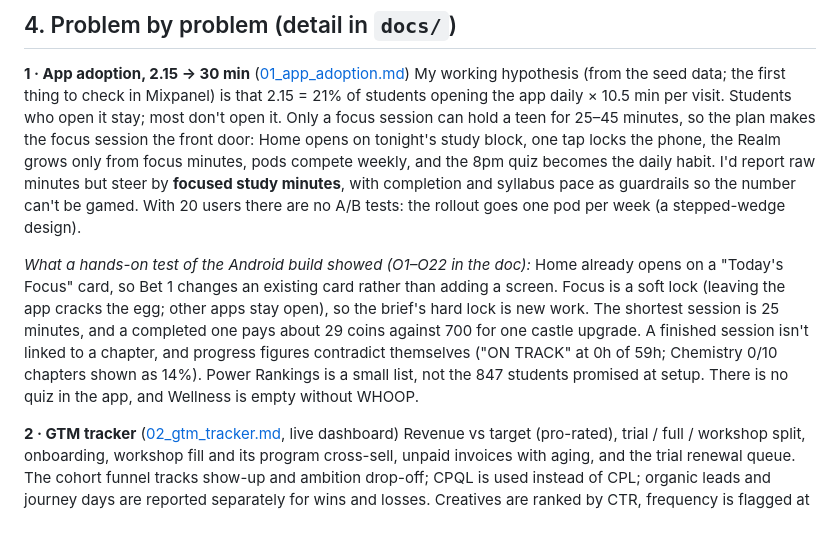
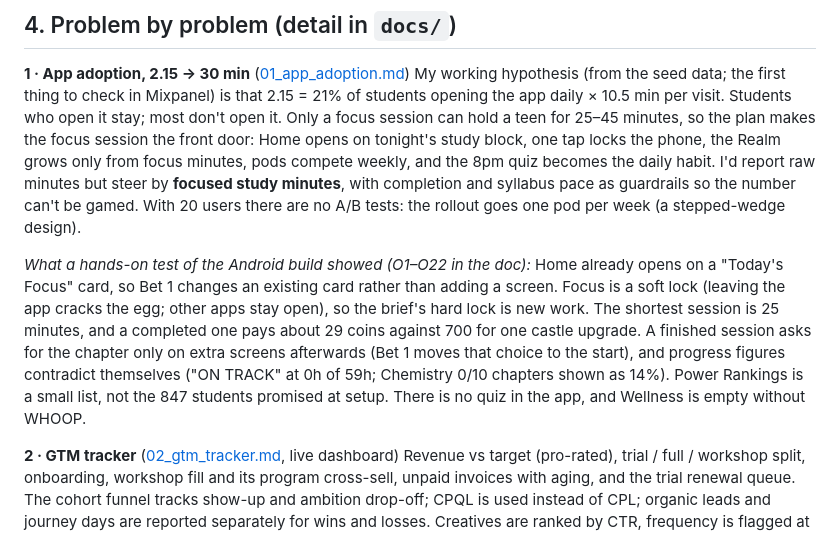
Before and after one commit to nityansh10/alcovia-systems, a Markdown page: docs/EXECUTIVE_WRITEUP.md, the part around the change. Drawn GitHub-style.

```diff
--- a/docs/EXECUTIVE_WRITEUP.md
+++ b/docs/EXECUTIVE_WRITEUP.md
@@ -69,7 +69,7 @@ gantt
 **1 · App adoption, 2.15 → 30 min** ([01_app_adoption.md](01_app_adoption.md))
 My working hypothesis (from the seed data; the first thing to check in Mixpanel) is that 2.15 = 21% of students opening the app daily × 10.5 min per visit. Students who open it stay; most don't open it. Only a focus session can hold a teen for 25–45 minutes, so the plan makes the focus session the front door: Home opens on tonight's study block, one tap locks the phone, the Realm grows only from focus minutes, pods compete weekly, and the 8pm quiz becomes the daily habit. I'd report raw minutes but steer by **focused study minutes**, with completion and syllabus pace as guardrails so the number can't be gamed. With 20 users there are no A/B tests: the rollout goes one pod per week (a stepped-wedge design).
 
-*What a hands-on test of the Android build showed (O1–O22 in the doc):* Home already opens on a "Today's Focus" card, so Bet 1 changes an existing card rather than adding a screen. Focus is a soft lock (leaving the app cracks the egg; other apps stay open), so the brief's hard lock is new work. The shortest session is 25 minutes, and a completed one pays about 29 coins against 700 for one castle upgrade. A finished session isn't linked to a chapter, and progress figures contradict themselves ("ON TRACK" at 0h of 59h; Chemistry 0/10 chapters shown as 14%). Power Rankings is a small list, not the 847 students promised at setup. There is no quiz in the app, and Wellness is empty without WHOOP.
+*What a hands-on test of the Android build showed (O1–O22 in the doc):* Home already opens on a "Today's Focus" card, so Bet 1 changes an existing card rather than adding a screen. Focus is a soft lock (leaving the app cracks the egg; other apps stay open), so the brief's hard lock is new work. The shortest session is 25 minutes, and a completed one pays about 29 coins against 700 for one castle upgrade. A finished session asks for the chapter only on extra screens afterwards (Bet 1 moves that choice to the start), and progress figures contradict themselves ("ON TRACK" at 0h of 59h; Chemistry 0/10 chapters shown as 14%). Power Rankings is a small list, not the 847 students promised at setup. There is no quiz in the app, and Wellness is empty without WHOOP.
 
 **2 · GTM tracker** ([02_gtm_tracker.md](02_gtm_tracker.md), live dashboard)
 Revenue vs target (pro-rated), trial / full / workshop split, onboarding, workshop fill and its program cross-sell, unpaid invoices with aging, and the trial renewal queue. The cohort funnel tracks show-up and ambition drop-off; CPQL is used instead of CPL; organic leads and journey days are reported separately for wins and losses. Creatives are ranked by CTR, frequency is flagged at 3+, and landing pages are checked for regressions. RCA is **rules, not opinions**: each ad set gets one of LEARNING / DROP / REFRESH / SCALE / HOLD. In the sample data the rules drop the teen ad set that has the 2nd-highest CTR, because its leads don't qualify.
```
Also changed, not shown: docs/01_app_adoption.md (+1 -1 lines).
